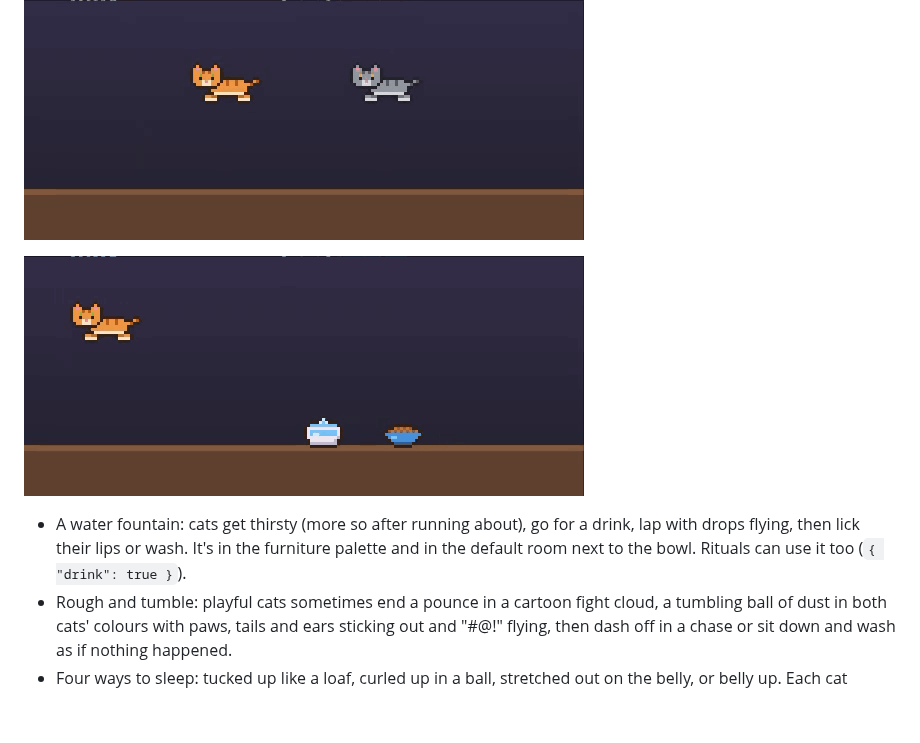
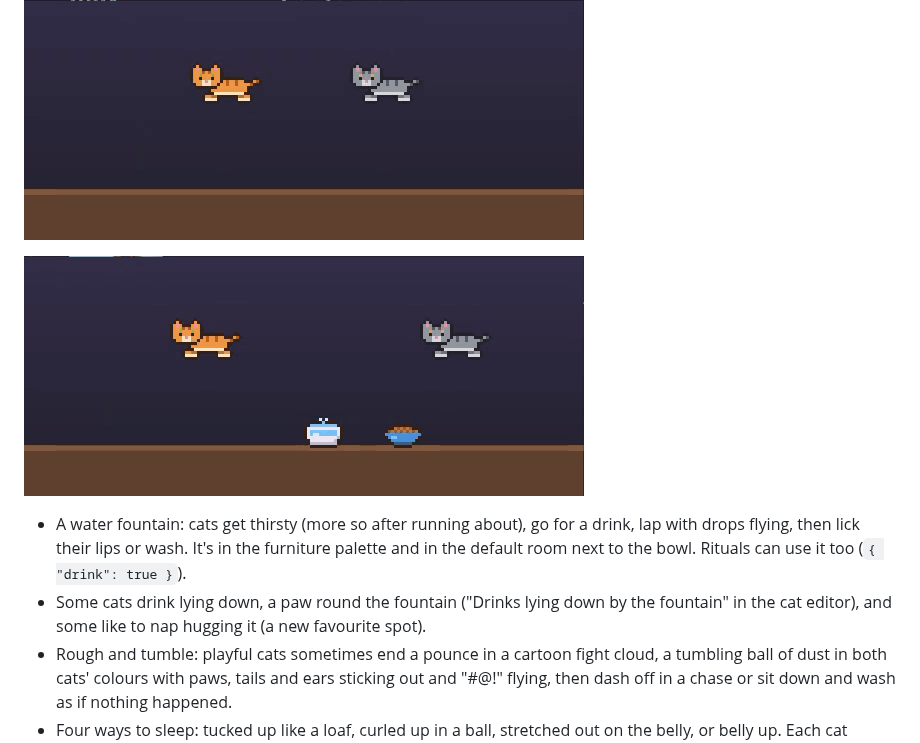
Before and after one commit to Nikolsi/catification, a Markdown page: CHANGELOG.md, the part around one of its changes. Drawn GitHub-style; pictures changed too: docs/media/demo-drink.gif; blank space fills up the shorter version.

```diff
--- a/CHANGELOG.md
+++ b/CHANGELOG.md
@@ -17,5 +17,6 @@
 
 - A water fountain: cats get thirsty (more so after running about), go for a drink, lap with drops flying, then lick their lips or wash. It's in the furniture palette and in the default room next to the bowl. Rituals can use it too (`{ "drink": true }`).
+- Some cats drink lying down, a paw round the fountain ("Drinks lying down by the fountain" in the cat editor), and some like to nap hugging it (a new favourite spot).
 - Rough and tumble: playful cats sometimes end a pounce in a cartoon fight cloud, a tumbling ball of dust in both cats' colours with paws, tails and ears sticking out and "#@!" flying, then dash off in a chase or sit down and wash as if nothing happened.
 - Four ways to sleep: tucked up like a loaf, curled up in a ball, stretched out on the belly, or belly up. Each cat varies, and can have a favourite ("Sleeps" in the cat editor). Sleepy cats yawn, and after a good nap they have a big stretch.
 - Naps last longer and suit the cat: lazy cats sleep about a third of the time, playful ones about a tenth. The "Naps" habit sets how long a cat sleeps, not just how often.
```
Also changed, not shown: other parts of CHANGELOG.md (+1 -1 lines), 8 other files.
